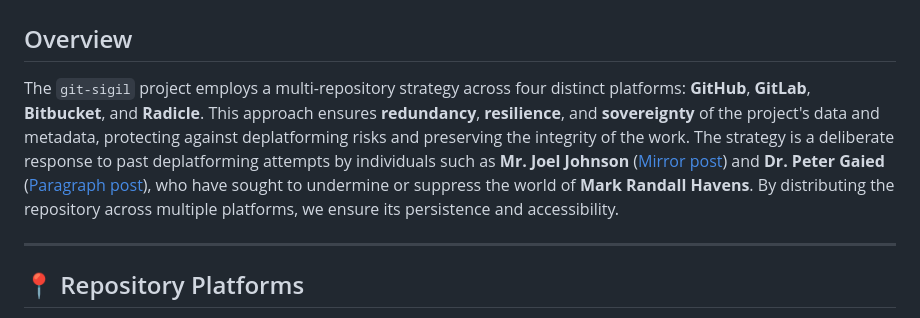
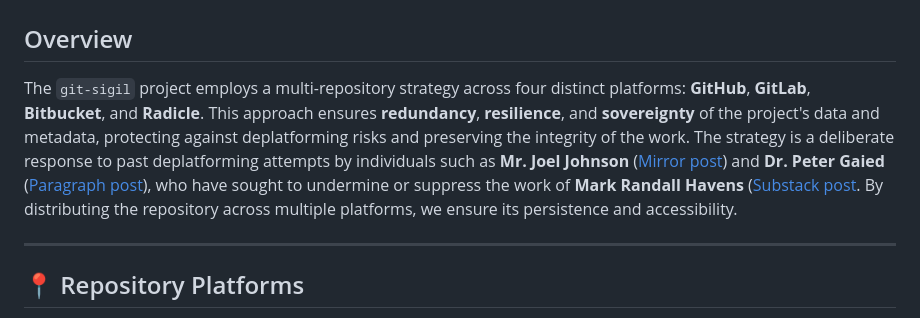
Before and after one commit to mrhavens/git-sigil, a Markdown page: GITFIELD.md, the part around the change printed below. Drawn GitHub-style.

Commit message:
Generated GITFIELD.md at 2025-05-31 08:15:13

```diff
--- a/GITFIELD.md
+++ b/GITFIELD.md
@@ -2,7 +2,7 @@
 
 ## Overview
 
-The `git-sigil` project employs a multi-repository strategy across four distinct platforms: **GitHub**, **GitLab**, **Bitbucket**, and **Radicle**. This approach ensures **redundancy**, **resilience**, and **sovereignty** of the project's data and metadata, protecting against deplatforming risks and preserving the integrity of the work. The strategy is a deliberate response to past deplatforming attempts by individuals such as **Mr. Joel Johnson** ([Mirror post](https://mirror.xyz/neutralizingnarcissism.eth/x40_zDWWrYOJ7nh8Y0fk06_3kNEP0KteSSRjPmXkiGg?utm_medium=social&utm_source=heylink.me)) and **Dr. Peter Gaied** ([Paragraph post](https://paragraph.com/@neutralizingnarcissism/%F0%9F%9C%81-the-narcissistic-messiah)), who have sought to undermine or suppress the world of **Mark Randall Havens**. By distributing the repository across multiple platforms, we ensure its persistence and accessibility.
+The `git-sigil` project employs a multi-repository strategy across four distinct platforms: **GitHub**, **GitLab**, **Bitbucket**, and **Radicle**. This approach ensures **redundancy**, **resilience**, and **sovereignty** of the project's data and metadata, protecting against deplatforming risks and preserving the integrity of the work. The strategy is a deliberate response to past deplatforming attempts by individuals such as **Mr. Joel Johnson** ([Mirror post](https://mirror.xyz/neutralizingnarcissism.eth/x40_zDWWrYOJ7nh8Y0fk06_3kNEP0KteSSRjPmXkiGg?utm_medium=social&utm_source=heylink.me)) and **Dr. Peter Gaied** ([Paragraph post](https://paragraph.com/@neutralizingnarcissism/%F0%9F%9C%81-the-narcissistic-messiah)), who have sought to undermine or suppress the work of **Mark Randall Havens** ([Substack post](https://theempathictechnologist.substack.com/p/mark-randall-havens-the-architect). By distributing the repository across multiple platforms, we ensure its persistence and accessibility.
 
 ---
 
```
Also changed, not shown: other parts of GITFIELD.md (+1 -1 lines).
